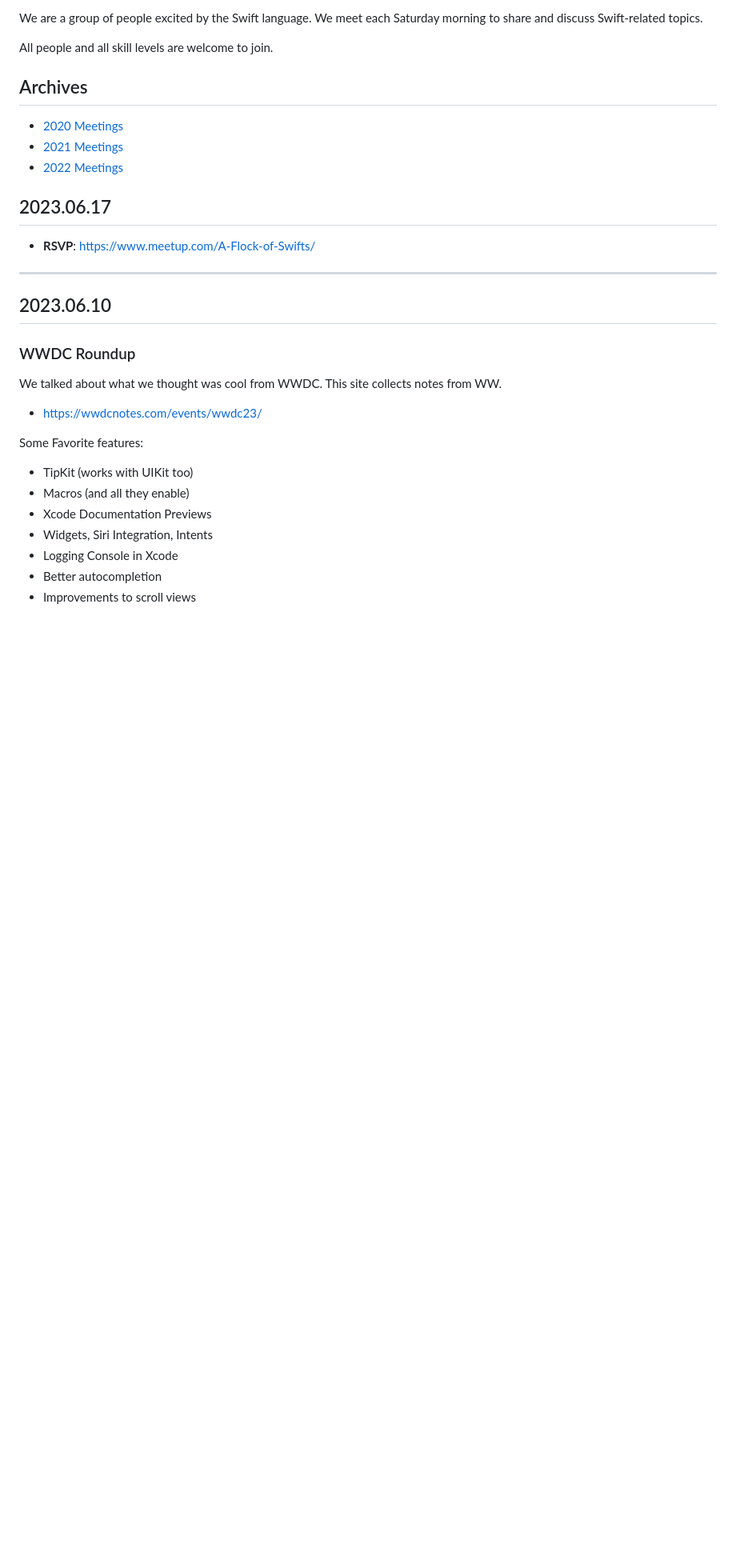
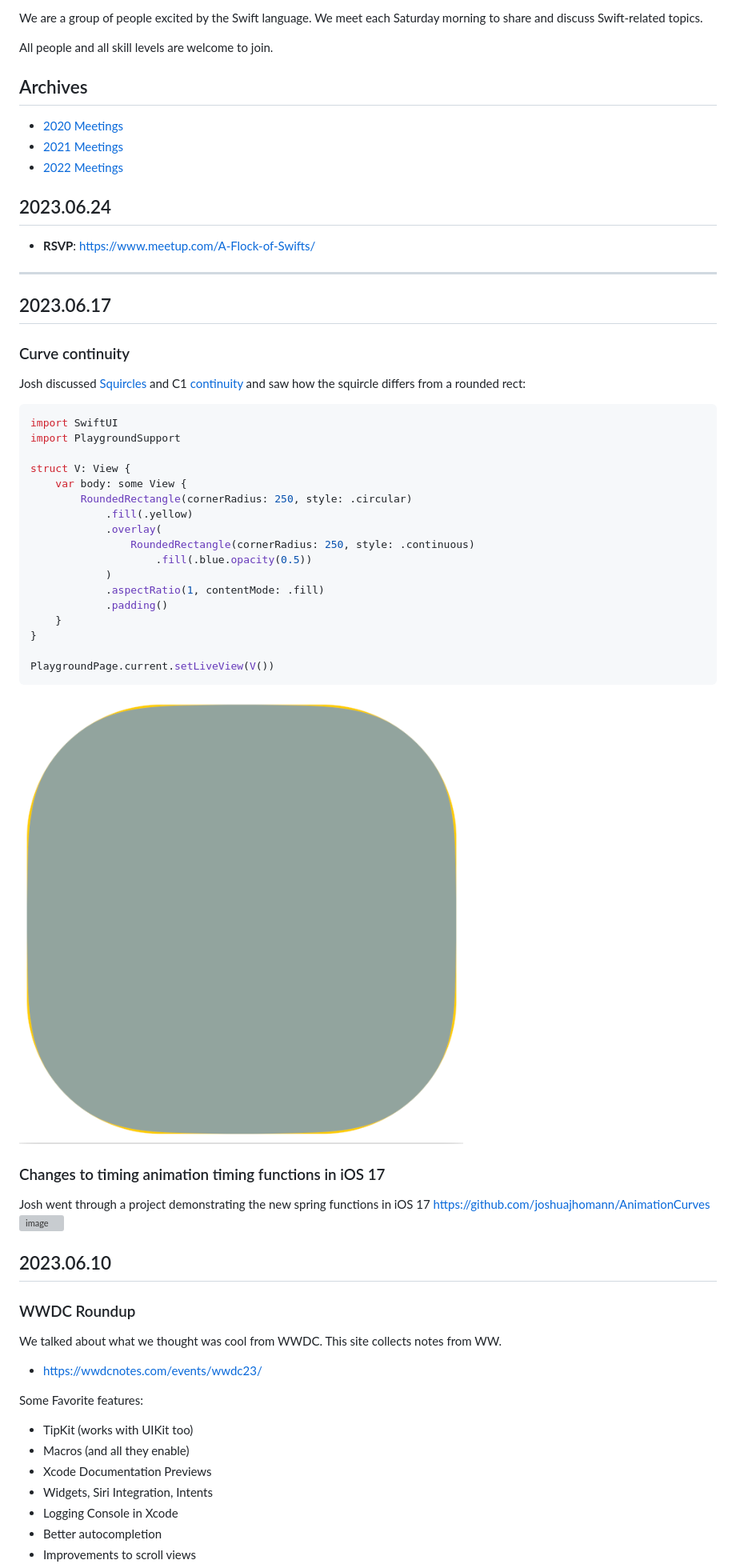
Before and after one commit to aflockofswifts/meetings, a Markdown page: README.md, the part around the change. Shown at 80% size. Drawn GitHub-style; pictures changed too: preview/squircle.png (added); blank space fills up the shorter version; grey boxes are pictures that could not be loaded.

Commit message:
17-June-2023 notes

````diff
--- a/README.md
+++ b/README.md
@@ -11,11 +11,40 @@ All people and all skill levels are welcome to join.
 - [2022 Meetings](2022/README.md)
 
 
+## 2023.06.24
+
+- **RSVP**: https://www.meetup.com/A-Flock-of-Swifts/
+
+---
+
 ## 2023.06.17
 
-- **RSVP**: https://www.meetup.com/A-Flock-of-Swifts/
-
----
+### Curve continuity
+Josh discussed [Squircles](https://en.wikipedia.org/wiki/Squircle) and C1 [continuity](https://en.wikipedia.org/wiki/Smoothness) and saw how the squircle differs from a rounded rect:
+```swift
+import SwiftUI
+import PlaygroundSupport
+
+struct V: View {
+    var body: some View {
+        RoundedRectangle(cornerRadius: 250, style: .circular)
+            .fill(.yellow)
+            .overlay(
+                RoundedRectangle(cornerRadius: 250, style: .continuous)
+                    .fill(.blue.opacity(0.5))
+            )
+            .aspectRatio(1, contentMode: .fill)
+            .padding()
+    }
+}
+
+PlaygroundPage.current.setLiveView(V())
+```
+![image](./preview/squircle.png "squircle")
+
+### Changes to timing animation timing functions in iOS 17
+Josh went through a  project demonstrating the new spring functions in iOS 17 https://github.com/joshuajhomann/AnimationCurves
+![image](https://github.com/joshuajhomann/AnimationCurves/raw/main/preview.gif)
 
 ## 2023.06.10
 
````
